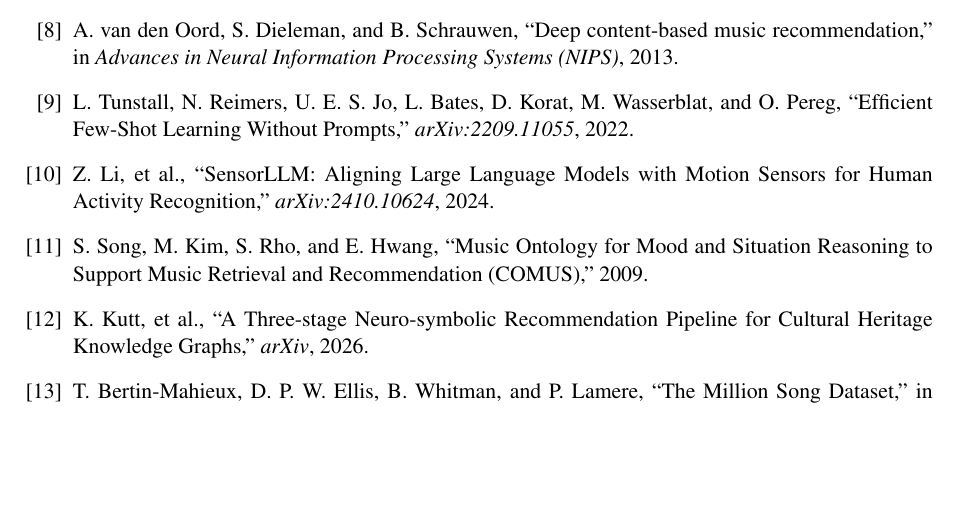
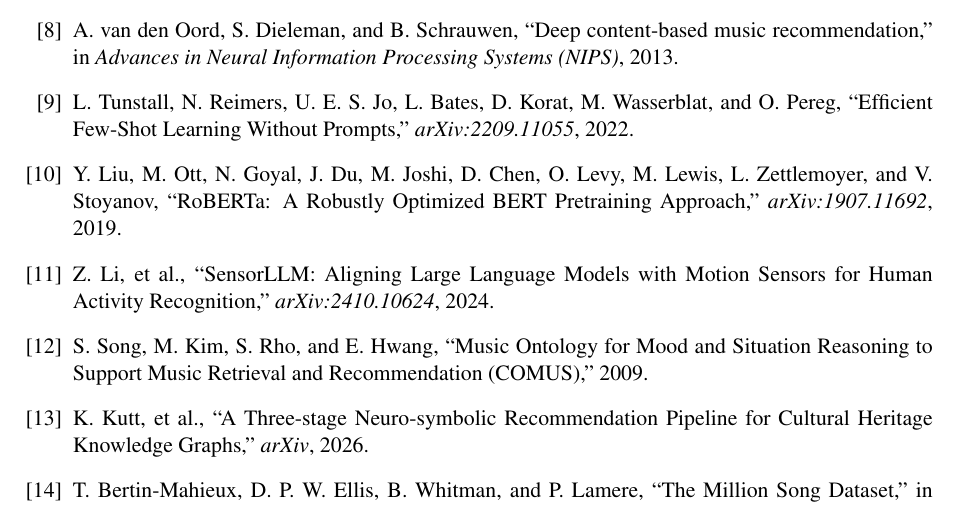
Before and after one commit to daniteg71/RUNMAXXIN, a LaTeX document (paper/main.tex): part of page 5 of 5, cut so that both start at the same text, the shorter picture padded with empty space. Compiled offline with pdfLaTeX.

Commit message:
Paper: add missing RoBERTa (liu2019roberta) bibitem cited in Related Work

```diff
--- a/paper/main.tex
+++ b/paper/main.tex
@@ -236,6 +236,11 @@
 		``Efficient Few-Shot Learning Without Prompts,''
 		\textit{arXiv:2209.11055}, 2022.
 
+		\bibitem{liu2019roberta}
+		Y. Liu, M. Ott, N. Goyal, J. Du, M. Joshi, D. Chen, O. Levy, M. Lewis, L. Zettlemoyer, and V. Stoyanov,
+		``RoBERTa: A Robustly Optimized BERT Pretraining Approach,''
+		\textit{arXiv:1907.11692}, 2019.
+
 		\bibitem{sensorllm2024}
 		Z. Li, et al.,
 		``SensorLLM: Aligning Large Language Models with Motion Sensors for Human Activity Recognition,''
```
